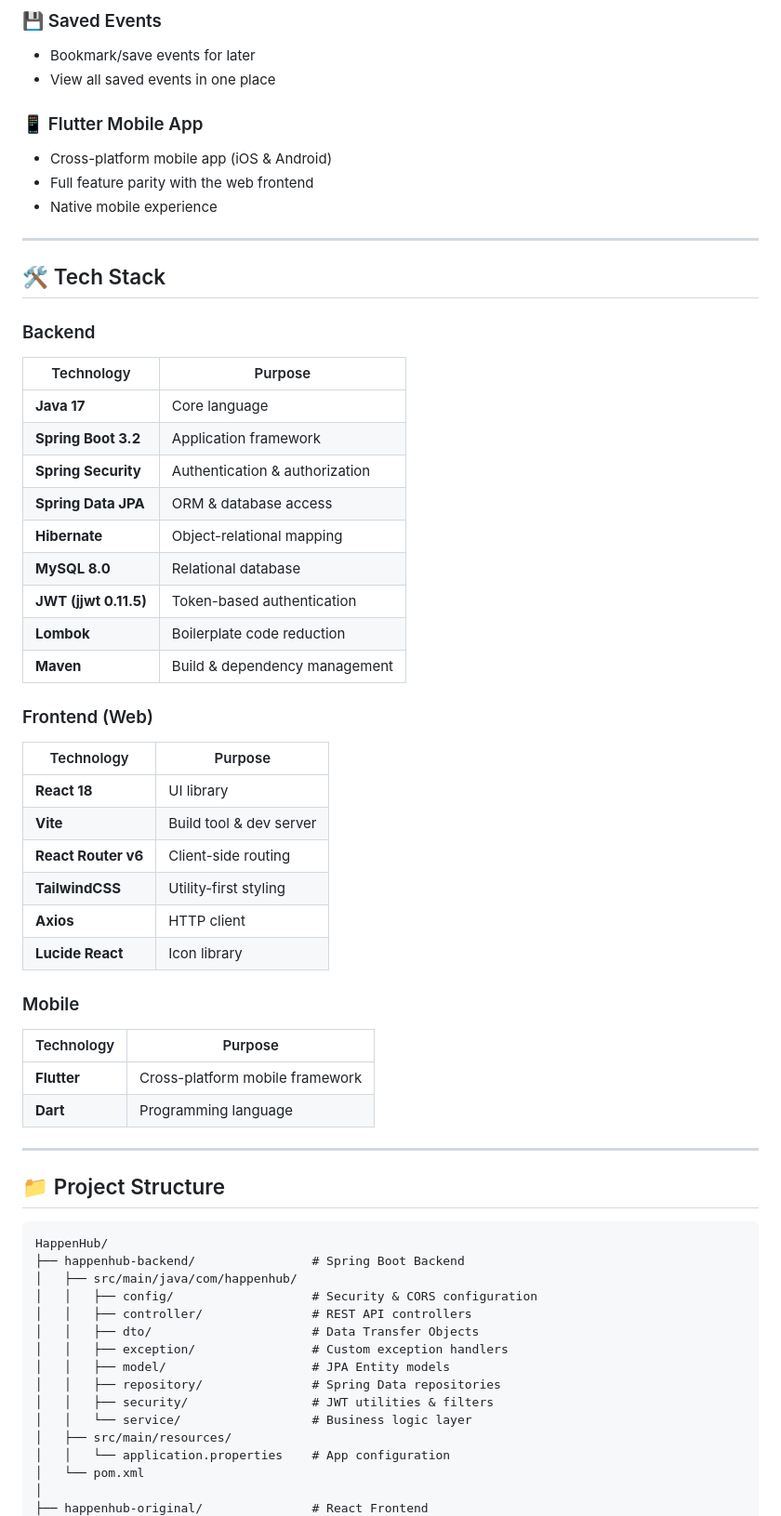
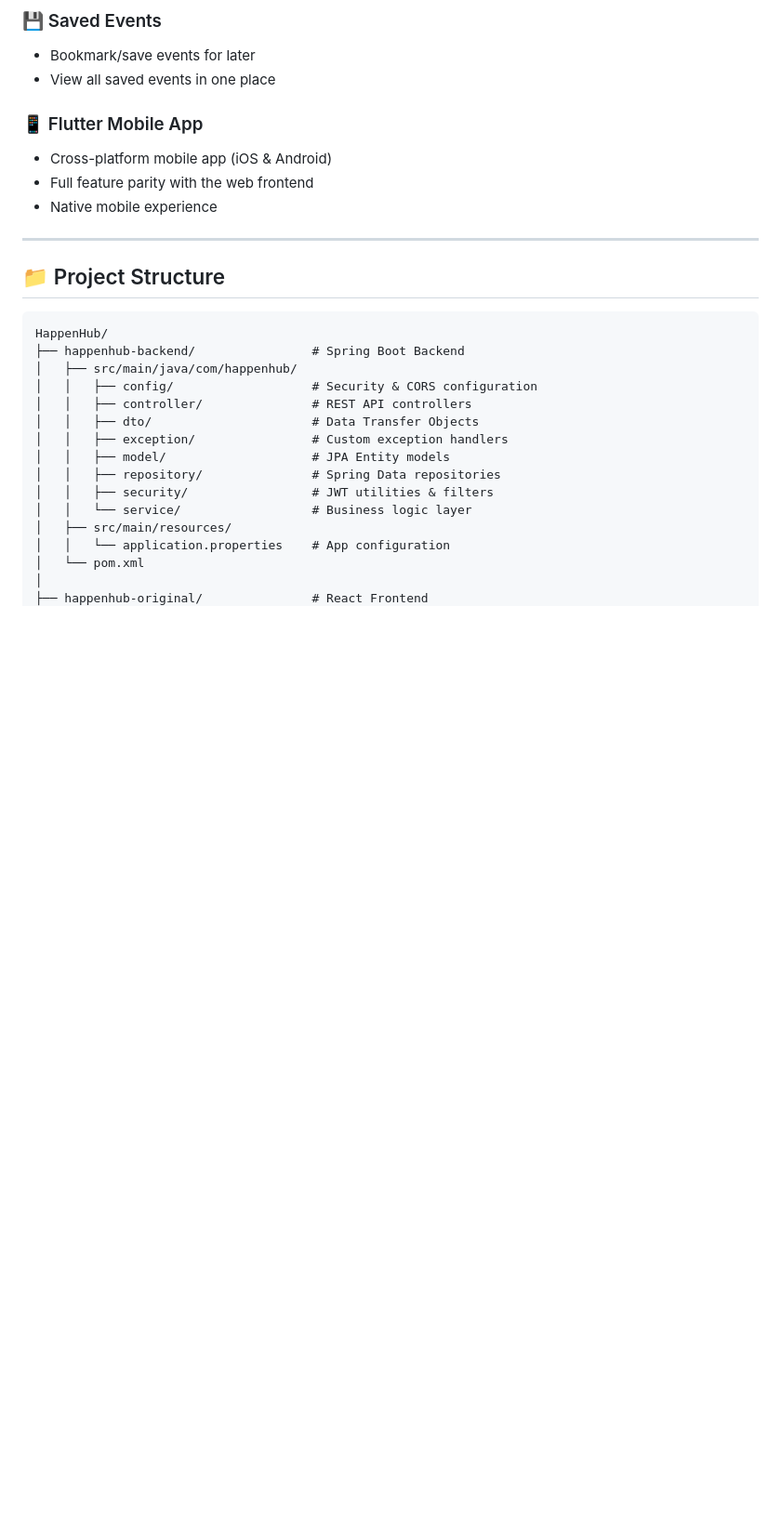
Before and after one commit to Manshi-up15/HappenHub, a Markdown page: README.md, the part around the change. Shown at 93% size. Rendered like a GitHub page; blank space fills up the shorter version.

Commit message:
Remove tech stack details from README

```diff
--- a/README.md
+++ b/README.md
@@ -53,39 +53,6 @@ HappenHub is a full-stack event discovery and management platform that connects
 - Cross-platform mobile app (iOS & Android)
 - Full feature parity with the web frontend
 - Native mobile experience
-
----
-
-## 🛠️ Tech Stack
-
-### Backend
-| Technology | Purpose |
-|------------|---------|
-| **Java 17** | Core language |
-| **Spring Boot 3.2** | Application framework |
-| **Spring Security** | Authentication & authorization |
-| **Spring Data JPA** | ORM & database access |
-| **Hibernate** | Object-relational mapping |
-| **MySQL 8.0** | Relational database |
-| **JWT (jjwt 0.11.5)** | Token-based authentication |
-| **Lombok** | Boilerplate code reduction |
-| **Maven** | Build & dependency management |
-
-### Frontend (Web)
-| Technology | Purpose |
-|------------|---------|
-| **React 18** | UI library |
-| **Vite** | Build tool & dev server |
-| **React Router v6** | Client-side routing |
-| **TailwindCSS** | Utility-first styling |
-| **Axios** | HTTP client |
-| **Lucide React** | Icon library |
-
-### Mobile
-| Technology | Purpose |
-|------------|---------|
-| **Flutter** | Cross-platform mobile framework |
-| **Dart** | Programming language |
 
 ---
 
```
